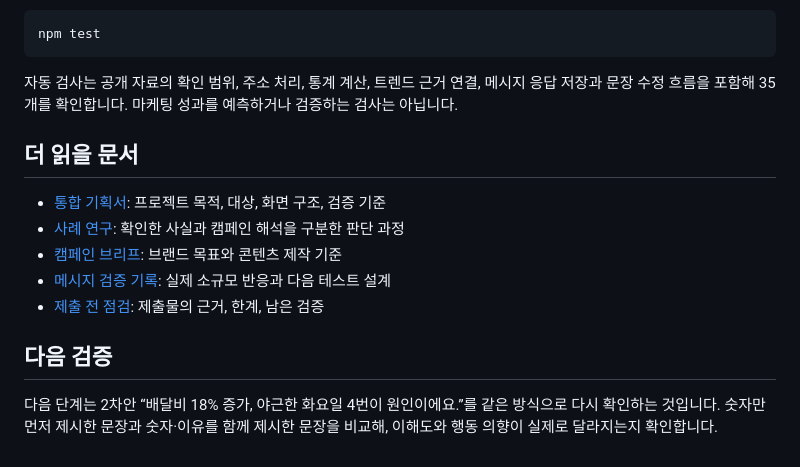
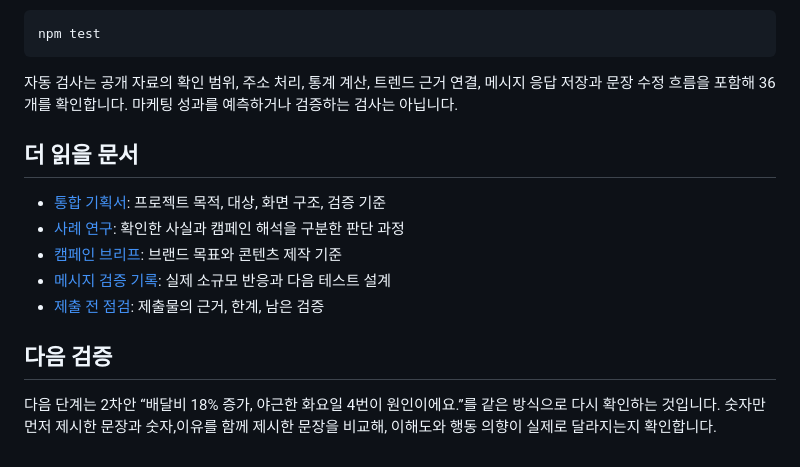
Before and after one commit to jhheo51-arch/perjim, a Markdown page: README.md, the part around one of its changes. Rendered like a GitHub page.

````diff
--- a/README.md
+++ b/README.md
@@ -81,7 +81,7 @@ NAVER 검색어 트렌드 자동 조회는 `.env.example`을 참고해 로컬 `.
 npm test
 ```
 
-자동 검사는 공개 자료의 확인 범위, 주소 처리, 통계 계산, 트렌드 근거 연결, 메시지 응답 저장과 문장 수정 흐름을 포함해 35개를 확인합니다. 마케팅 성과를 예측하거나 검증하는 검사는 아닙니다.
+자동 검사는 공개 자료의 확인 범위, 주소 처리, 통계 계산, 트렌드 근거 연결, 메시지 응답 저장과 문장 수정 흐름을 포함해 36개를 확인합니다. 마케팅 성과를 예측하거나 검증하는 검사는 아닙니다.
 
 ## 더 읽을 문서
 
@@ -93,4 +93,4 @@ npm test
 
 ## 다음 검증
 
-다음 단계는 2차안 “배달비 18% 증가, 야근한 화요일 4번이 원인이에요.”를 같은 방식으로 다시 확인하는 것입니다. 숫자만 먼저 제시한 문장과 숫자·이유를 함께 제시한 문장을 비교해, 이해도와 행동 의향이 실제로 달라지는지 확인합니다.
+다음 단계는 2차안 “배달비 18% 증가, 야근한 화요일 4번이 원인이에요.”를 같은 방식으로 다시 확인하는 것입니다. 숫자만 먼저 제시한 문장과 숫자,이유를 함께 제시한 문장을 비교해, 이해도와 행동 의향이 실제로 달라지는지 확인합니다.
````
Also changed, not shown: other parts of README.md (+2 -2 lines).
